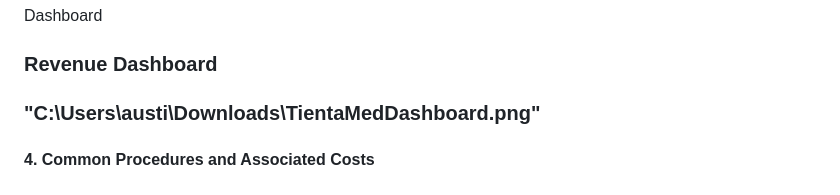
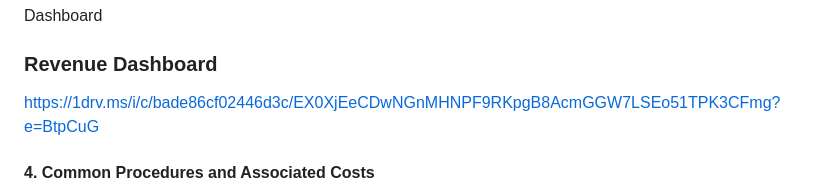
Before and after one commit to OgbonnahA6/Page2Projects, a Markdown page: README.md, the part around the change. GitHub-like rendering.

```diff
--- a/README.md
+++ b/README.md
@@ -19,7 +19,7 @@ Tienta Medicals often faces challenges in optimizing revenue streams while manag
 
 Dashboard
 ### Revenue Dashboard
-### "C:\Users\austi\Downloads\TientaMedDashboard.png"
+https://1drv.ms/i/c/bade86cf02446d3c/EX0XjEeCDwNGnMHNPF9RKpgB8AcmGGW7LSEo51TPK3CFmg?e=BtpCuG
 #### 4. Common Procedures and Associated Costs
 - Top Procedures: Procedures such as heart bypass surgery and appendectomy are among the most frequently performed and revenue-generating procedures. Given the high frequency, these procedures might also account for a considerable portion of the revenue trends observed. The high demand for these procedures underscores the importance of resources in cardiology and surgical departments.
 - Revenue by Procedure Category: Procedures categorized under Surgery and Cardiology lead in revenue generation, suggesting that high-cost procedures within these categories might account for the observed trends. This finding can inform investment in specialized training, equipment, and marketing for these services.
```
